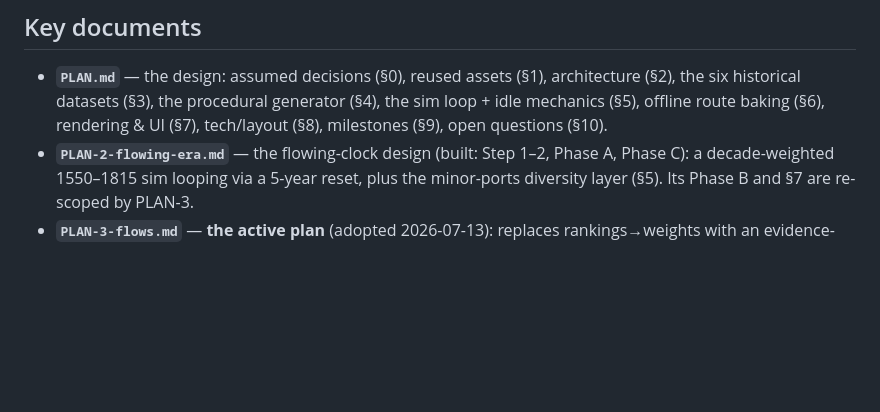
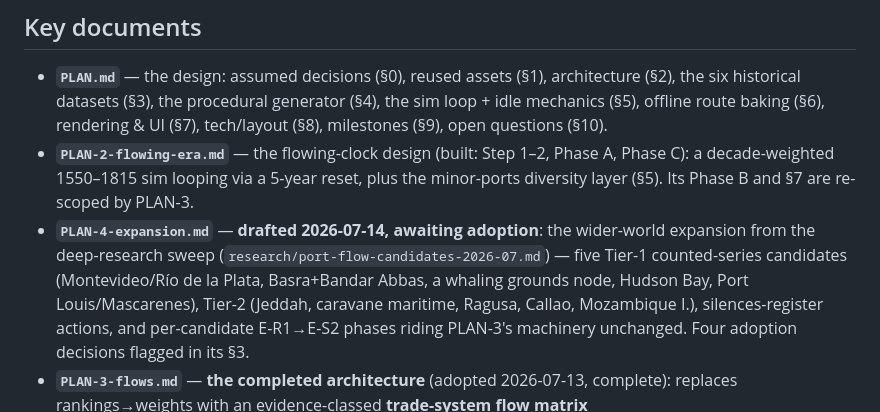
Before and after one commit to casusscribere/idle-sails, a Markdown page: CLAUDE.md, the part around the change. Rendered like a GitHub page; blank space fills up the shorter version.

```diff
--- a/CLAUDE.md
+++ b/CLAUDE.md
@@ -188,7 +188,16 @@ archive/isochrone-v1/   the previous project (see its ARCHIVE-NOTE.md)
   Phase A, Phase C): a decade-weighted 1550–1815 sim looping via a 5-year
   reset, plus the minor-ports diversity layer (§5). Its Phase B and §7 are
   re-scoped by PLAN-3.
-- **`PLAN-3-flows.md`** — **the active plan** (adopted 2026-07-13): replaces
+- **`PLAN-4-expansion.md`** — **drafted 2026-07-14, awaiting adoption**: the
+  wider-world expansion from the deep-research sweep
+  (`research/port-flow-candidates-2026-07.md`) — five Tier-1 counted-series
+  candidates (Montevideo/Río de la Plata, Basra+Bandar Abbas, a whaling
+  grounds node, Hudson Bay, Port Louis/Mascarenes), Tier-2 (Jeddah, caravane
+  maritime, Ragusa, Callao, Mozambique I.), silences-register actions, and
+  per-candidate E-R1→E-S2 phases riding PLAN-3's machinery unchanged. Four
+  adoption decisions flagged in its §3.
+- **`PLAN-3-flows.md`** — **the completed architecture** (adopted 2026-07-13,
+  complete): replaces
   rankings→weights with an evidence-classed **trade-system flow matrix**
   (counted/proxied/reconstructed/asserted; per-basin assembly; a silences
   register; port prominence as an *output*). Carries the sensitization
```
Also changed, not shown: AGENTS.md (+10 -1 lines), PLAN-4-expansion.md (added, +116 -0 lines).
